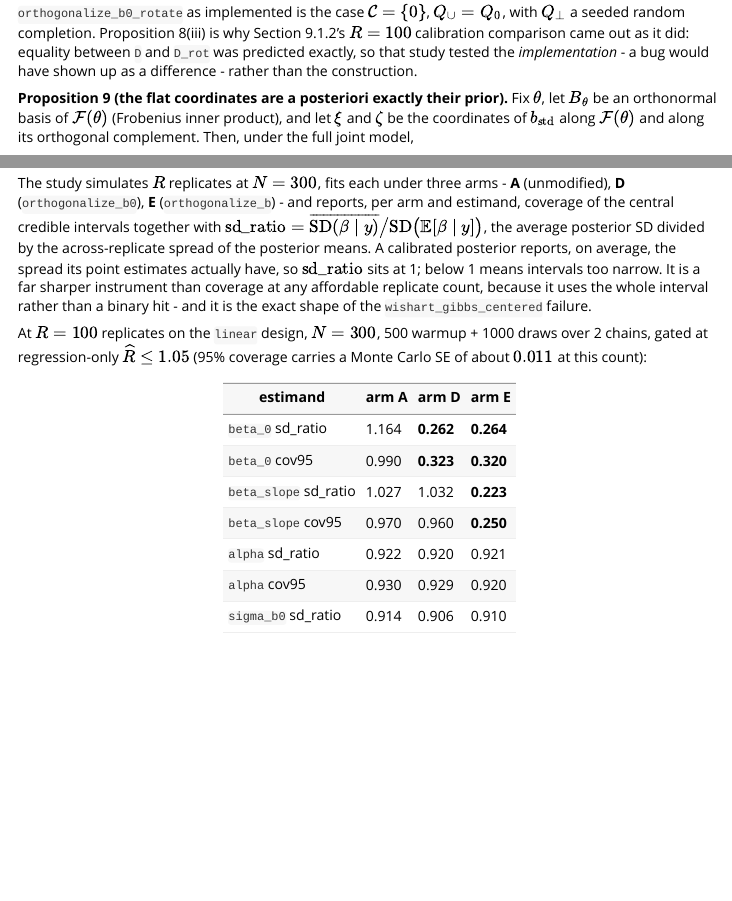
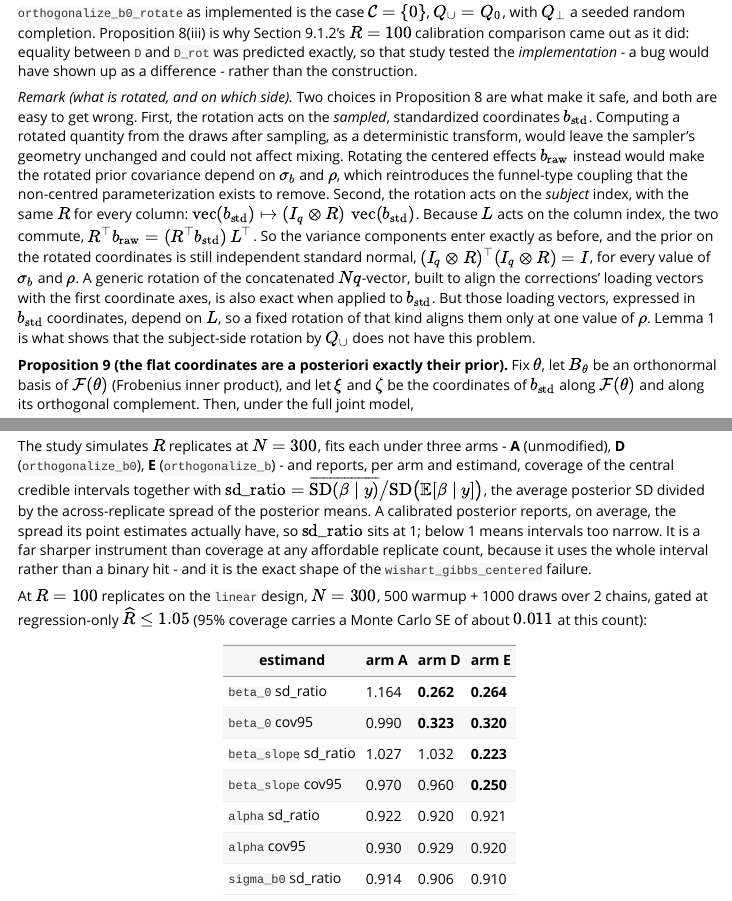
Before and after one commit to jmjaxmaintainer-jpg/jmjax, an R Markdown document (vignettes/jmjax-reparameterization.Rmd): the page in a window 1100 px wide, from 15570 px down, and a second part further down, joined at a grey line. Rendered offline with R 4.5, knitr and Pandoc, with nearby package versions.

Commit message:
Vignette 4.10: remark on why the rotation acts on b_std, subject-side
Rotating the sampled standardized coordinates, with the same subject
rotation R for every column, commutes with L. Variance components enter
as before and the prior stays iid N(0,1). Rotating centred effects, or
rotating only a derived quantity, does not have this property. Prompted
by an external proof sketch that made those choices.

Co-Authored-By: Claude Opus 5.5 <noreply@anthropic.com>
Claude-Session: https://claude.ai/code/session_012nskW1rx43a5NuuEAA8P7n

```diff
--- a/vignettes/jmjax-reparameterization.Rmd
+++ b/vignettes/jmjax-reparameterization.Rmd
@@ -1171,6 +1171,30 @@ calibration comparison came out as it did: equality between `D` and
 `D_rot` was predicted exactly, so that study tested the *implementation* -
 a bug would have shown up as a difference - rather than the construction.
 
+*Remark (what is rotated, and on which side).* Two choices in
+Proposition 8 are what make it safe, and both are easy to get wrong.
+First, the rotation acts on the *sampled*, standardized coordinates
+$b_{\mathrm{std}}$. Computing a rotated quantity from the draws after
+sampling, as a deterministic transform, would leave the sampler's geometry
+unchanged and could not affect mixing. Rotating the centered effects
+$b_{\mathrm{raw}}$ instead would make the rotated prior covariance depend
+on $\sigma_b$ and $\rho$, which reintroduces the funnel-type coupling that
+the non-centred parameterization exists to remove. Second, the rotation
+acts on the *subject* index, with the same $R$ for every column:
+$\operatorname{vec}(b_{\mathrm{std}}) \mapsto (I_q \otimes R)\,
+\operatorname{vec}(b_{\mathrm{std}})$. Because $L$ acts on the column
+index, the two commute, $R^{\top} b_{\mathrm{raw}} = (R^{\top}
+b_{\mathrm{std}})\, L^{\top}$. So the variance components enter exactly as
+before, and the prior on the rotated coordinates is still independent
+standard normal, $(I_q \otimes R)^{\top}(I_q \otimes R) = I$, for every
+value of $\sigma_b$ and $\rho$. A generic rotation of the concatenated
+$Nq$-vector, built to align the corrections' loading vectors with the
+first coordinate axes, is also exact when applied to $b_{\mathrm{std}}$.
+But those loading vectors, expressed in $b_{\mathrm{std}}$ coordinates,
+depend on $L$, so a fixed rotation of that kind aligns them only at one
+value of $\rho$. Lemma 1 is what shows that the subject-side rotation by
+$Q_{\cup}$ does not have this problem.
+
 **Proposition 9 (the flat coordinates are a posteriori exactly their
 prior).** Fix $\theta$, let $B_{\theta}$ be an orthonormal basis of
 $\mathcal{F}(\theta)$ (Frobenius inner product), and let $\xi$ and $\zeta$
```
